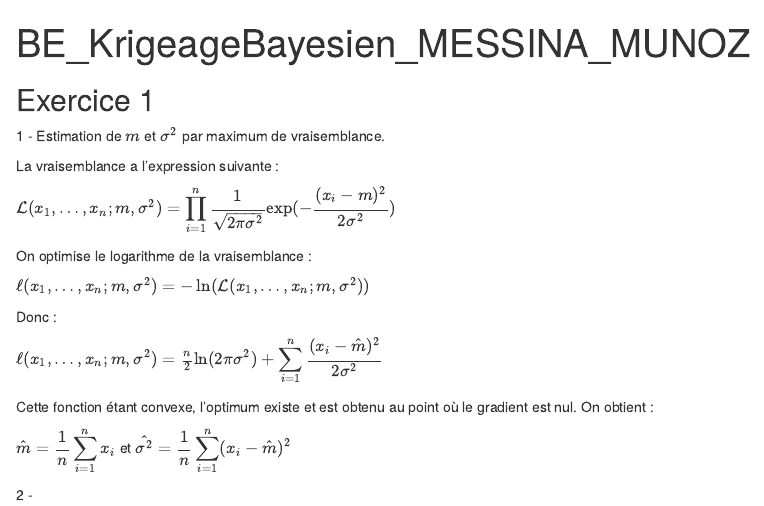
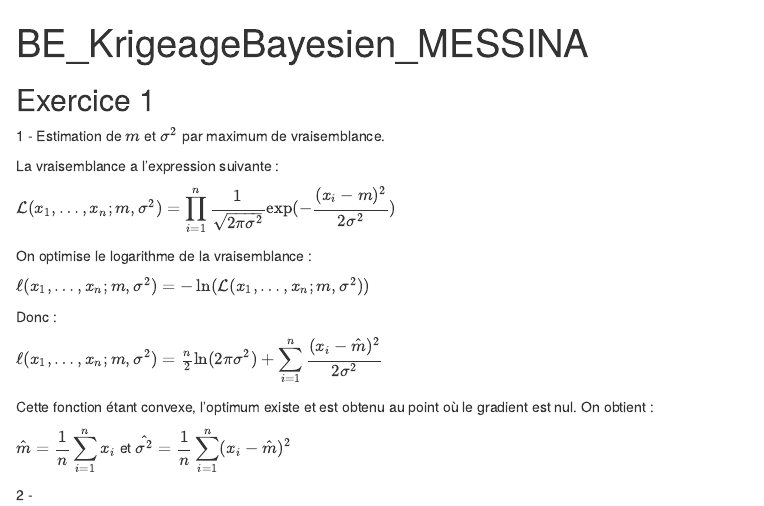
Before and after one commit to val-mess/gaussianProcesses, an R Markdown document (bayesianKriging.Rmd): the page in a window 1100 px wide, from its top. Rendered offline with R 4.5, knitr and Pandoc, with nearby package versions; some code elsewhere in the file could not run offline.

Commit message:
Update and rename BE_KrigeageBayesien_MESSINA_MUNOZ.Rmd to bayesianKriging.Rmd

```diff
--- a/BE_KrigeageBayesien_MESSINA_MUNOZ.Rmd
+++ b/bayesianKriging.Rmd
@@ -1,5 +1,5 @@
 ---
-title: "BE_KrigeageBayesien_MESSINA_MUNOZ"
+title: "BE_KrigeageBayesien_MESSINA"
 output:
   html_document:
     df_print: paged
```
